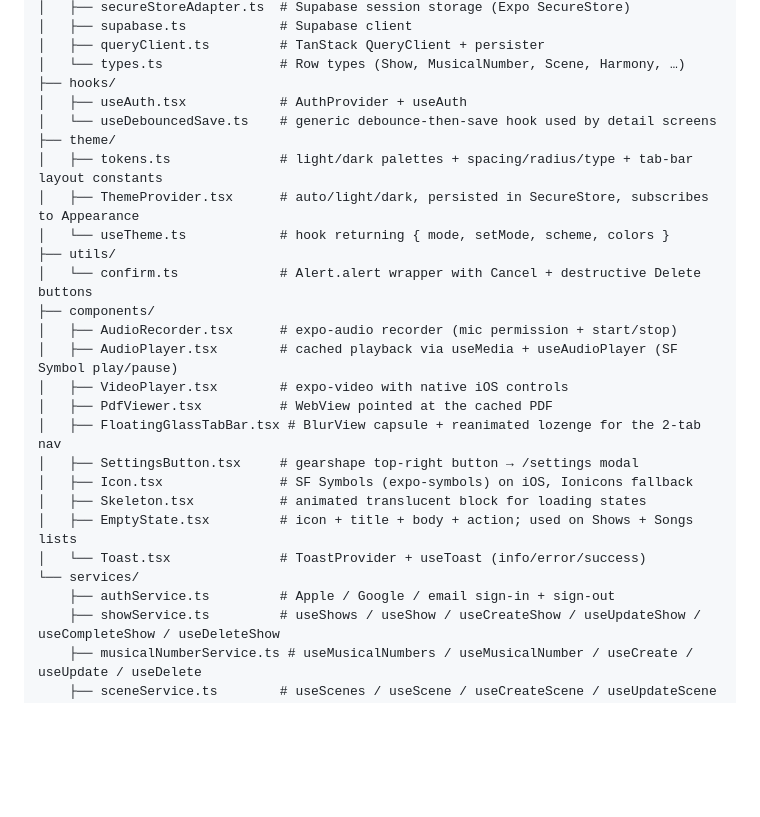
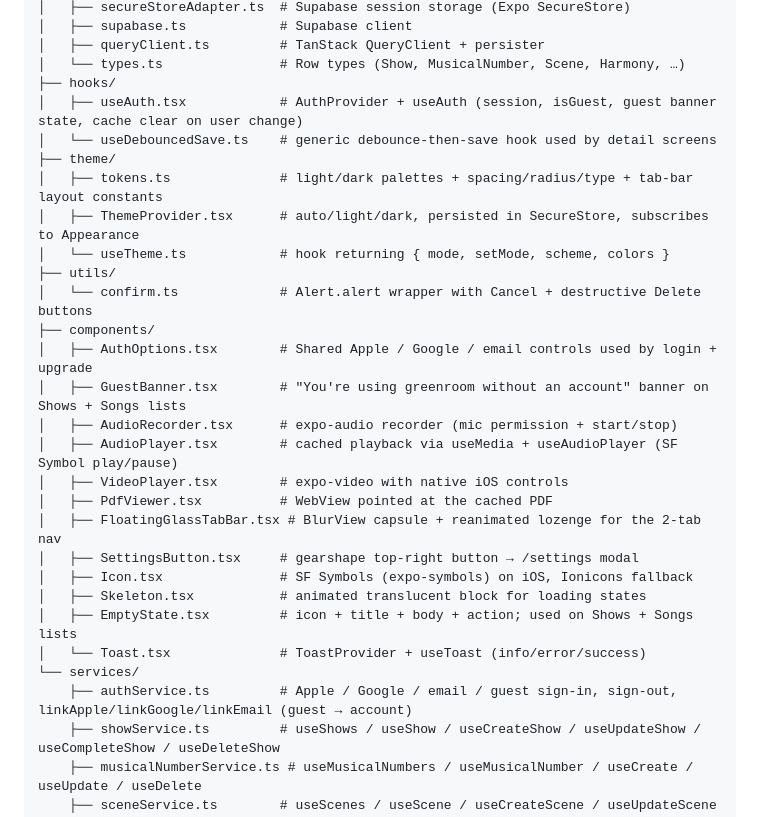
Before and after one commit to revant321/greenroom, a Markdown page: CLAUDE.md, the part around one of its changes. GitHub-like rendering; blank space fills up the shorter version.

```diff
--- a/CLAUDE.md
+++ b/CLAUDE.md
@@ -111,7 +112,7 @@ src/
 │   ├── queryClient.ts         # TanStack QueryClient + persister
 │   └── types.ts               # Row types (Show, MusicalNumber, Scene, Harmony, …)
 ├── hooks/
-│   ├── useAuth.tsx            # AuthProvider + useAuth
+│   ├── useAuth.tsx            # AuthProvider + useAuth (session, isGuest, guest banner state, cache clear on user change)
 │   └── useDebouncedSave.ts    # generic debounce-then-save hook used by detail screens
 ├── theme/
 │   ├── tokens.ts              # light/dark palettes + spacing/radius/type + tab-bar layout constants
@@ -120,6 +121,8 @@ src/
 ├── utils/
 │   └── confirm.ts             # Alert.alert wrapper with Cancel + destructive Delete buttons
 ├── components/
+│   ├── AuthOptions.tsx        # Shared Apple / Google / email controls used by login + upgrade
+│   ├── GuestBanner.tsx        # "You're using greenroom without an account" banner on Shows + Songs lists
 │   ├── AudioRecorder.tsx      # expo-audio recorder (mic permission + start/stop)
 │   ├── AudioPlayer.tsx        # cached playback via useMedia + useAudioPlayer (SF Symbol play/pause)
 │   ├── VideoPlayer.tsx        # expo-video with native iOS controls
@@ -131,7 +134,7 @@ src/
 │   ├── EmptyState.tsx         # icon + title + body + action; used on Shows + Songs lists
 │   └── Toast.tsx              # ToastProvider + useToast (info/error/success)
 └── services/
-    ├── authService.ts         # Apple / Google / email sign-in + sign-out
+    ├── authService.ts         # Apple / Google / email / guest sign-in, sign-out, linkApple/linkGoogle/linkEmail (guest → account)
     ├── showService.ts         # useShows / useShow / useCreateShow / useUpdateShow / useCompleteShow / useDeleteShow
     ├── musicalNumberService.ts # useMusicalNumbers / useMusicalNumber / useCreate / useUpdate / useDelete
     ├── sceneService.ts        # useScenes / useScene / useCreateScene / useUpdateScene / useDeleteScene
```
Also changed, not shown: other parts of CLAUDE.md (+15 -10 lines), greenroom-project-spec.md (+4 -4 lines).
